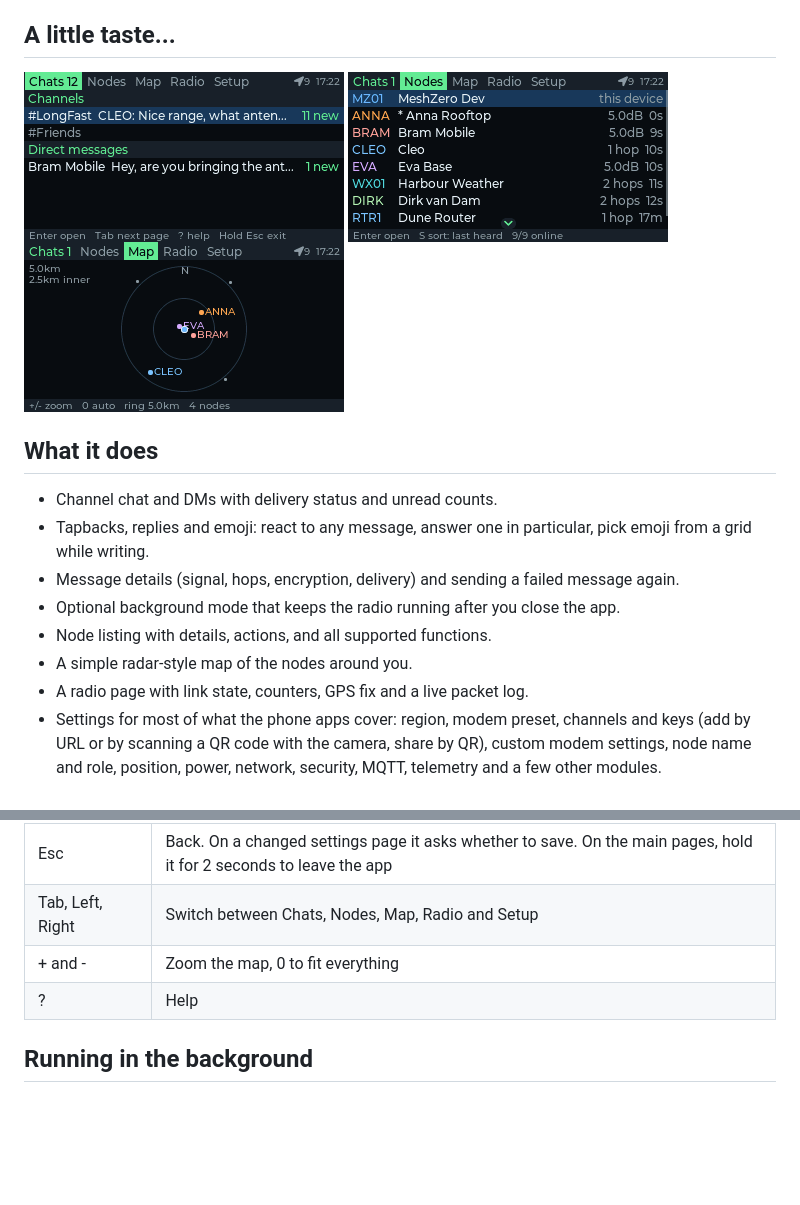
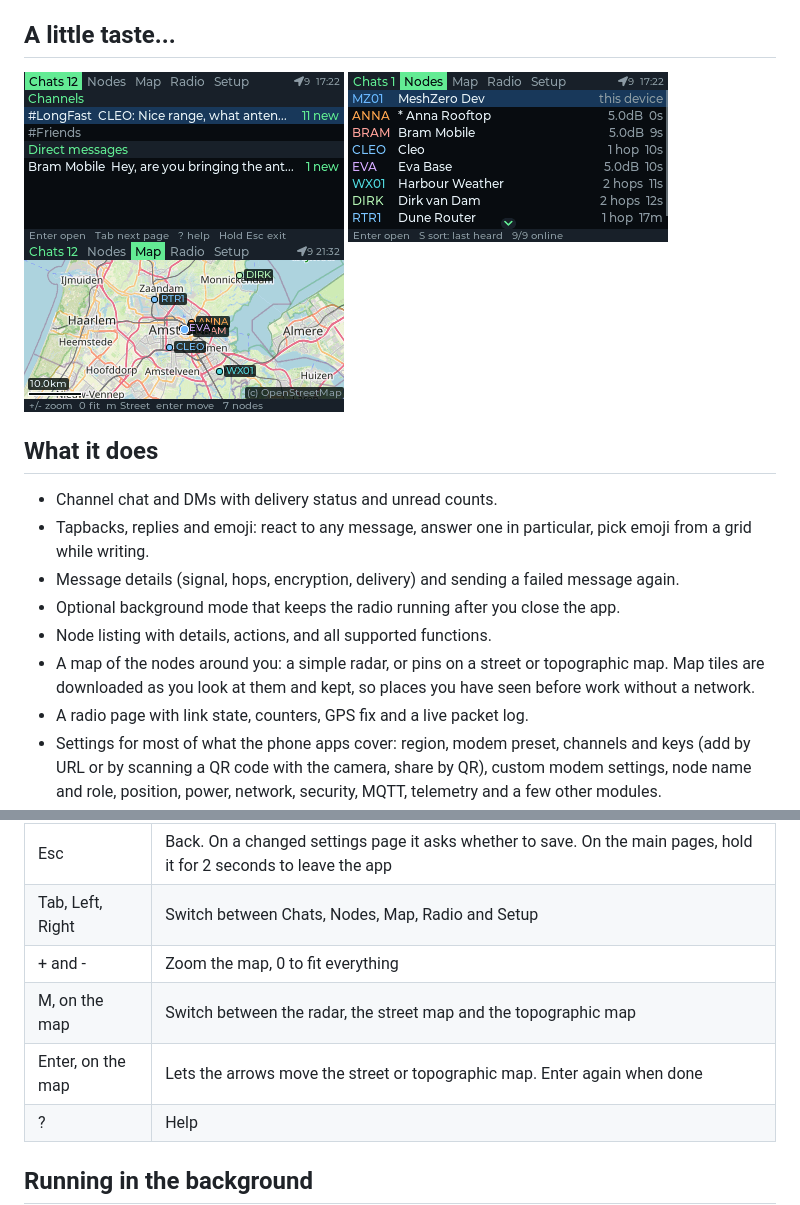
Before and after one commit to DiaLFonZo/MeshZero, a Markdown page: README.md, 2 parts joined by grey strips. Rendered like a GitHub page; pictures changed too: screenshots/5-map.png; blank space fills up the shorter version.

```diff
--- a/README.md
+++ b/README.md
@@ -25,7 +25,9 @@ other mesh networking technologies.
   message again.
 - Optional background mode that keeps the radio running after you close the app.
 - Node listing with details, actions, and all supported functions.
-- A simple radar-style map of the nodes around you.
+- A map of the nodes around you: a simple radar, or pins on a street or
+  topographic map. Map tiles are downloaded as you look at them and kept, so
+  places you have seen before work without a network.
 - A radio page with link state, counters, GPS fix and a live packet log.
 - Settings for most of what the phone apps cover: region, modem preset,
   channels and keys (add by URL or by scanning a QR code with the camera,
@@ -94,6 +96,8 @@ will reach out to add their settings as this app becomes more popular (hopefully
 | Esc | Back. On a changed settings page it asks whether to save. On the main pages, hold it for 2 seconds to leave the app |
 | Tab, Left, Right | Switch between Chats, Nodes, Map, Radio and Setup |
 | + and - | Zoom the map, 0 to fit everything |
+| M, on the map | Switch between the radar, the street map and the topographic map |
+| Enter, on the map | Lets the arrows move the street or topographic map. Enter again when done |
 | ? | Help |
 
 ## Running in the background
```
Also changed, not shown: THIRD_PARTY_NOTICES.md (+13 -0 lines), 10 other files.
